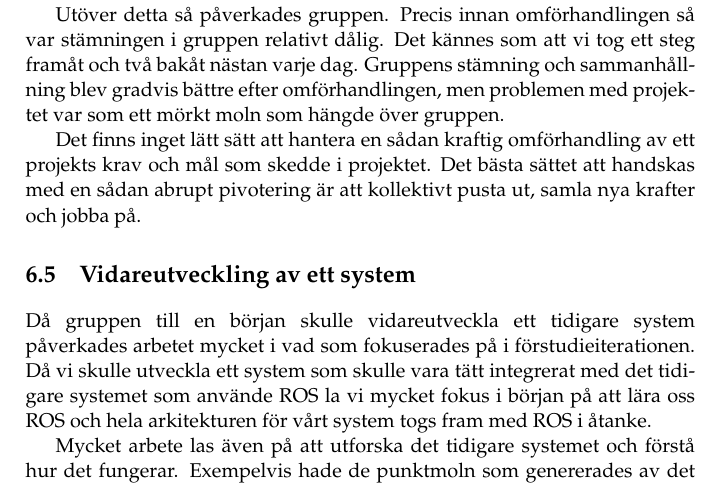
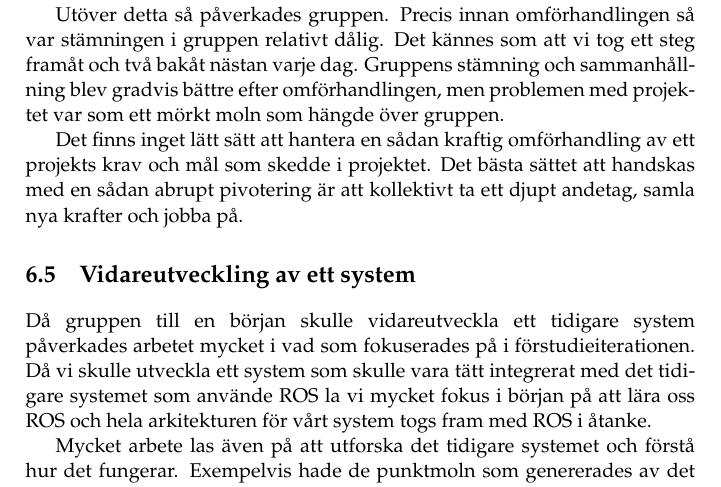
Before and after one commit to PUM-9/kandidatrapport, a LaTeX thesis (demophd.tex, which reads conclusion.tex): part of page 37 of 49, cut so that both start at the same text. Compiled offline with pdfLaTeX.

Commit message:
updaterade slutsatsen

```diff
--- a/conclusion.tex
+++ b/conclusion.tex
@@ -29,7 +29,7 @@ av projektet. Det är denna kod som det nya systemet bygger på. Det som förvä
 
 Utöver detta så påverkades gruppen. Precis innan omförhandlingen så var stämningen i gruppen relativt dålig. Det kännes som att vi tog ett steg framåt och två bakåt nästan varje dag. Gruppens stämning och sammanhållning blev gradvis bättre efter omförhandlingen, men problemen med projektet var som ett mörkt moln som hängde över gruppen.
 
-Det finns inget lätt sätt att hantera en sådan kraftig omförhandling av ett projekts krav och mål som skedde i projektet. Det bästa sättet att handskas med en sådan abrupt pivotering är att kollektivt pusta ut, samla nya krafter och jobba på.
+Det finns inget lätt sätt att hantera en sådan kraftig omförhandling av ett projekts krav och mål som skedde i projektet. Det bästa sättet att handskas med en sådan abrupt pivotering är att kollektivt ta ett djupt andetag, samla nya krafter och jobba på.
 
 \section{Vidareutveckling av ett system}
 % Hur har gruppens tillvägagångssätt ändrats på grund av faktumet att vi vidareutvecklade ett system?
```
